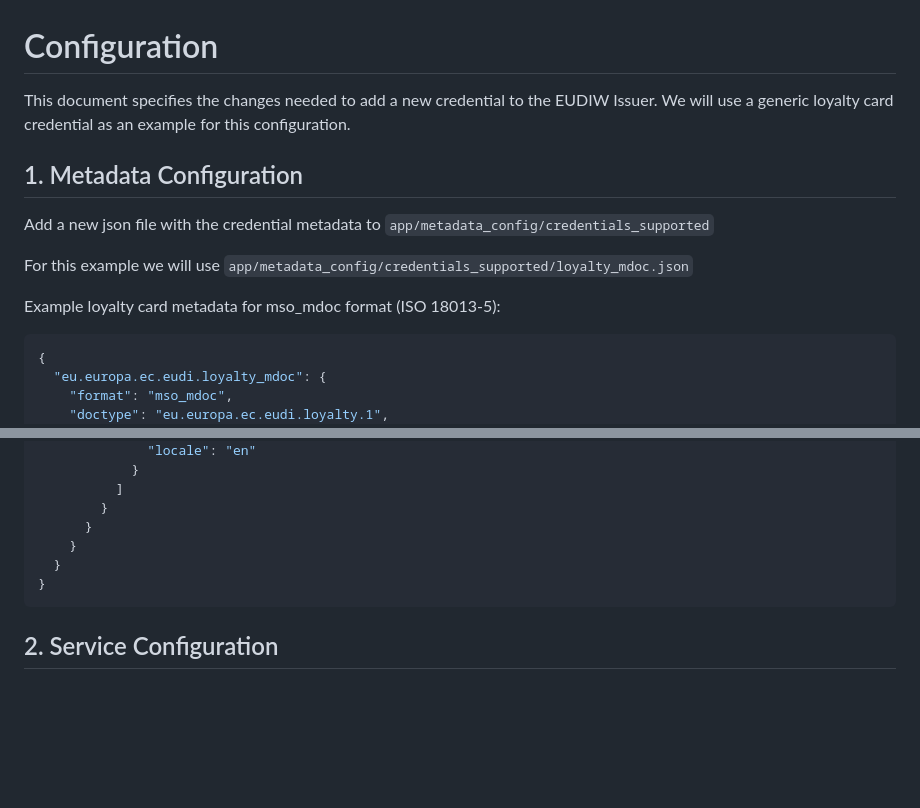
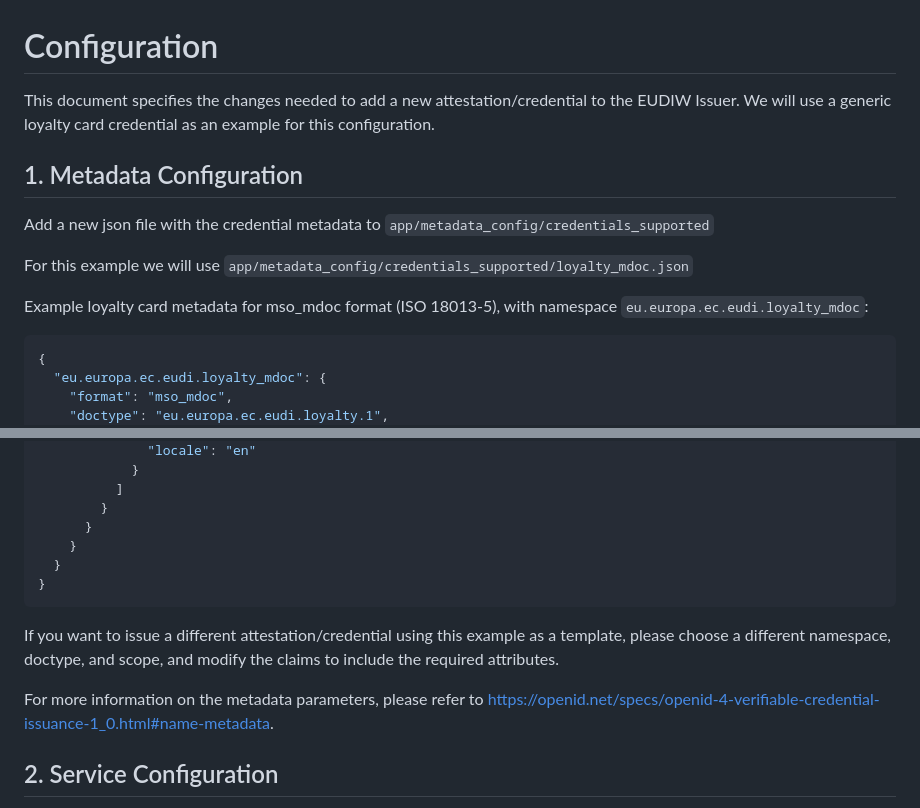
Before and after one commit to eu-digital-identity-wallet/eudi-srv-web-issuing-eudiw-py, a Markdown page: api_docs/add_credential.md, 2 parts joined by grey strips. Drawn GitHub-style; blank space fills up the shorter version.

````diff
--- a/api_docs/add_credential.md
+++ b/api_docs/add_credential.md
@@ -1,6 +1,6 @@
 # Configuration
 
-This document specifies the changes needed to add a new credential to the EUDIW Issuer.
+This document specifies the changes needed to add a new attestation/credential to the EUDIW Issuer.
 We will use a generic loyalty card credential as an example for this configuration.
 
 ## 1. Metadata Configuration
@@ -9,7 +9,7 @@
 
 For this example we will use ```app/metadata_config/credentials_supported/loyalty_mdoc.json```
 
-Example loyalty card metadata for mso_mdoc format (ISO 18013-5):
+Example loyalty card metadata for mso_mdoc format (ISO 18013-5), with namespace `eu.europa.ec.eudi.loyalty_mdoc`:
 
 ```json
 {
@@ -112,6 +112,13 @@ Example loyalty card metadata for mso_mdoc format (ISO 18013-5):
 }
 ```
 
+If you want to issue a different attestation/credential using this example as a template, please choose a different namespace, doctype, and scope, and modify the claims to include the required attributes.
+
+For more information on the metadata parameters, please refer to https://openid.net/specs/openid-4-verifiable-credential-issuance-1_0.html#name-metadata.
+
+
+
+
 ## 2. Service Configuration
 
 In the service configuration file (```app/app_config/config_service.py```), you need to configure the issuing authority, organization and validity of the credential.
````
